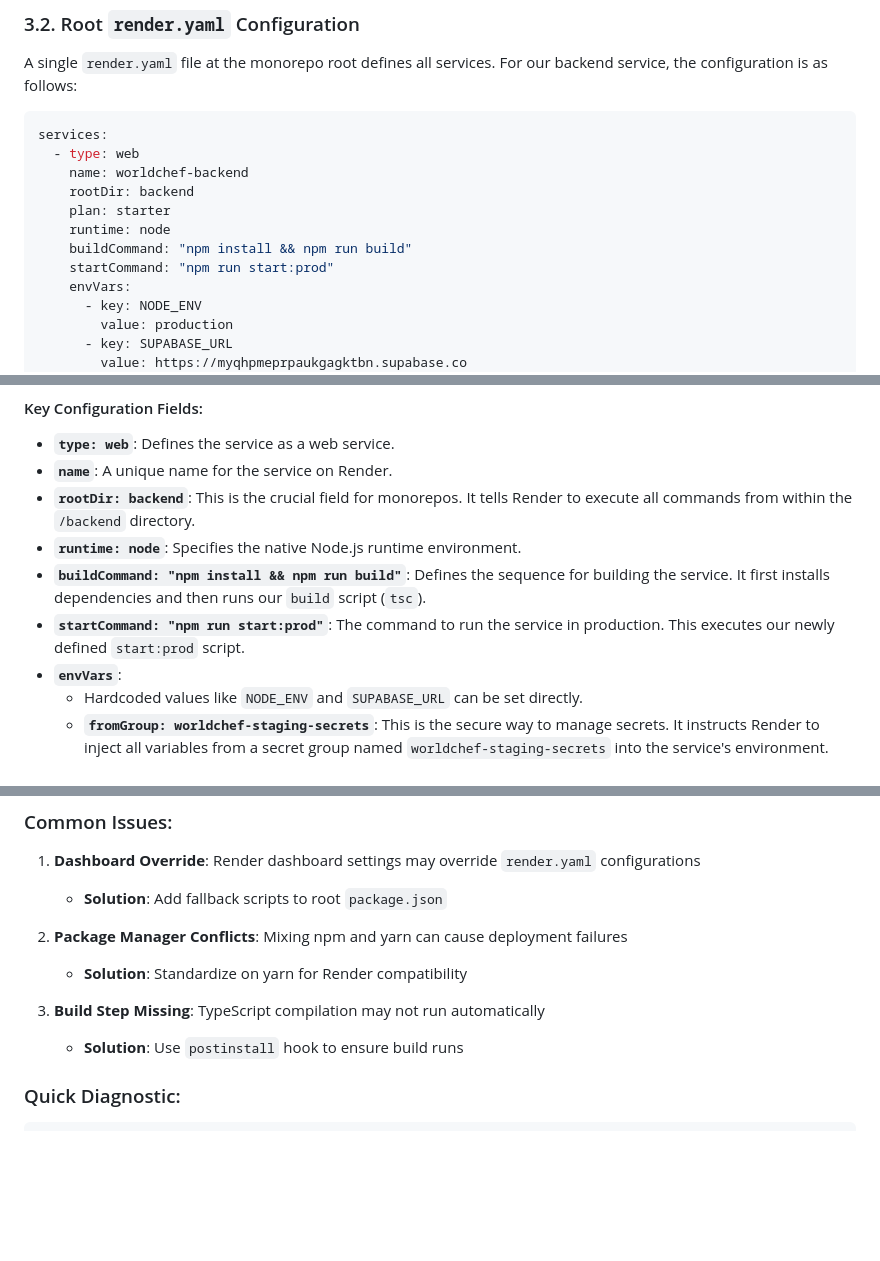
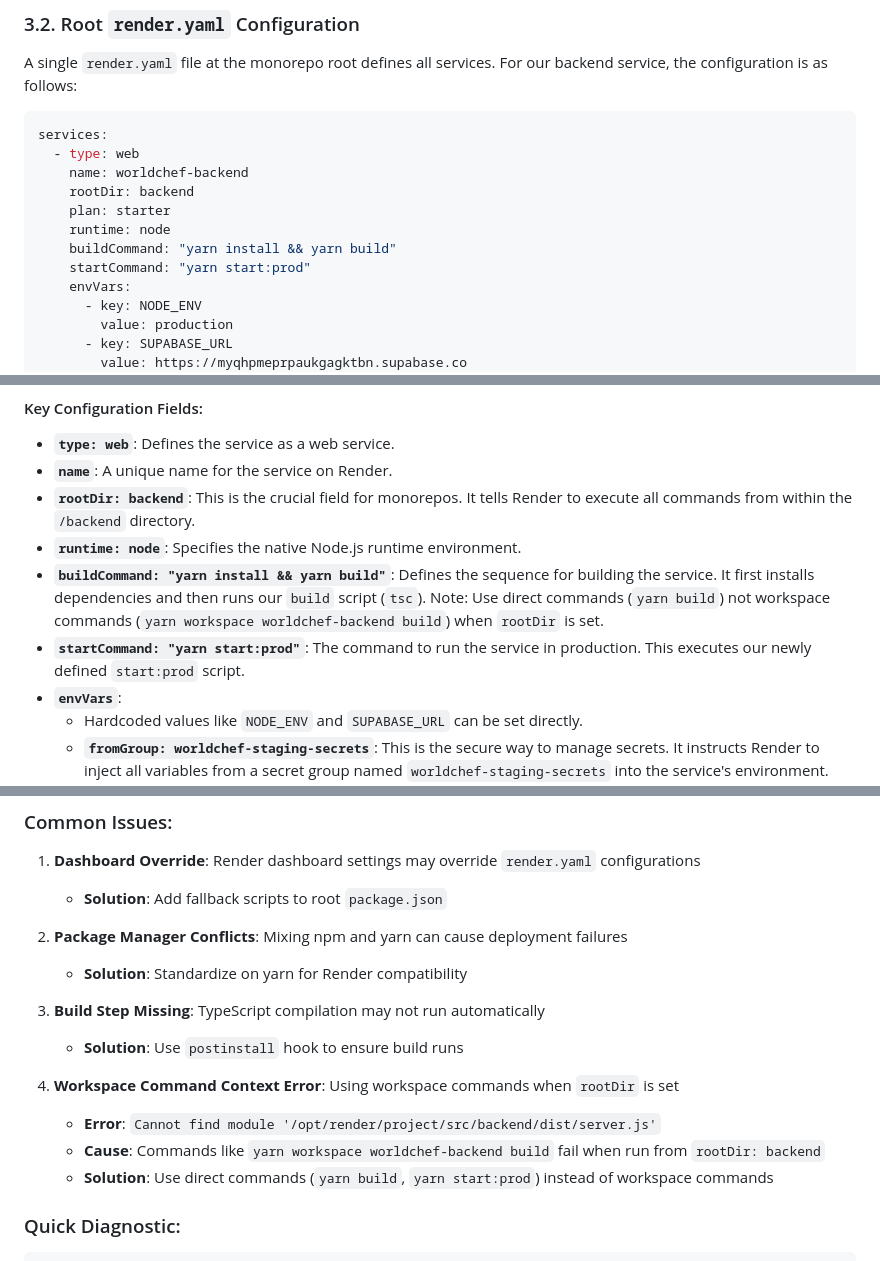
Before and after one commit to Rwb3n/worldchef-staging, a Markdown page: docs/cookbook/render_monorepo_backend_deployment_pattern.md, 3 parts joined by grey strips. Drawn GitHub-style; blank space fills up the shorter version.

Commit message:
docs: Update Render deployment pattern with workspace command fix
- Add troubleshooting section for workspace command context errors
- Document the MODULE_NOT_FOUND issue when using workspace commands with rootDir
- Update examples to use direct commands (yarn build) instead of workspace commands
- Clarify that rootDir changes the execution context for all commands

````diff
--- a/docs/cookbook/render_monorepo_backend_deployment_pattern.md
+++ b/docs/cookbook/render_monorepo_backend_deployment_pattern.md
@@ -50,8 +50,8 @@ services:
     rootDir: backend
     plan: starter
     runtime: node
-    buildCommand: "npm install && npm run build"
-    startCommand: "npm run start:prod"
+    buildCommand: "yarn install && yarn build"
+    startCommand: "yarn start:prod"
     envVars:
       - key: NODE_ENV
         value: production
@@ -67,8 +67,8 @@ services:
 *   **`name`**: A unique name for the service on Render.
 *   **`rootDir: backend`**: This is the crucial field for monorepos. It tells Render to execute all commands from within the `/backend` directory.
 *   **`runtime: node`**: Specifies the native Node.js runtime environment.
-*   **`buildCommand: "npm install && npm run build"`**: Defines the sequence for building the service. It first installs dependencies and then runs our `build` script (`tsc`).
-*   **`startCommand: "npm run start:prod"`**: The command to run the service in production. This executes our newly defined `start:prod` script.
+*   **`buildCommand: "yarn install && yarn build"`**: Defines the sequence for building the service. It first installs dependencies and then runs our `build` script (`tsc`). Note: Use direct commands (`yarn build`) not workspace commands (`yarn workspace worldchef-backend build`) when `rootDir` is set.
+*   **`startCommand: "yarn start:prod"`**: The command to run the service in production. This executes our newly defined `start:prod` script.
 *   **`envVars`**:
     *   Hardcoded values like `NODE_ENV` and `SUPABASE_URL` can be set directly.
     *   **`fromGroup: worldchef-staging-secrets`**: This is the secure way to manage secrets. It instructs Render to inject all variables from a secret group named `worldchef-staging-secrets` into the service's environment. This avoids hardcoding sensitive keys like `SUPABASE_SERVICE_ROLE_KEY`.
@@ -98,6 +98,11 @@ For complex deployment issues, see the comprehensive [Render Deployment Troubles
 3. **Build Step Missing**: TypeScript compilation may not run automatically
    - **Solution**: Use `postinstall` hook to ensure build runs
 
+4. **Workspace Command Context Error**: Using workspace commands when `rootDir` is set
+   - **Error**: `Cannot find module '/opt/render/project/src/backend/dist/server.js'`
+   - **Cause**: Commands like `yarn workspace worldchef-backend build` fail when run from `rootDir: backend`
+   - **Solution**: Use direct commands (`yarn build`, `yarn start:prod`) instead of workspace commands
+
 ### Quick Diagnostic:
 ```bash
 # Check for package manager conflicts
````
